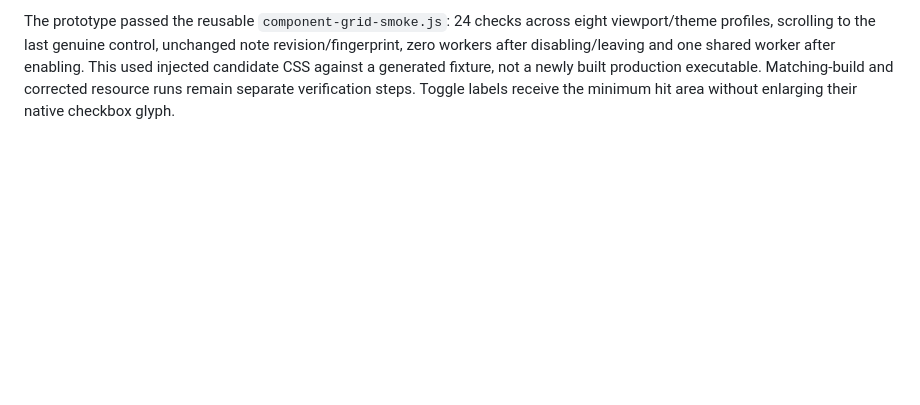
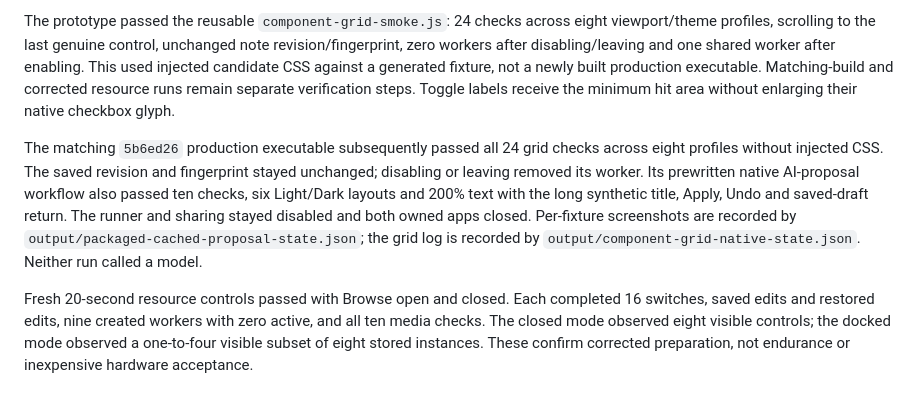
Before and after one commit to redY132/noted, a Markdown page: docs/evening-ui-checks.md, the part around the change. Rendered like a GitHub page; blank space fills up the shorter version.

```diff
--- a/docs/evening-ui-checks.md
+++ b/docs/evening-ui-checks.md
@@ -354,3 +354,20 @@ worker after enabling. This used injected candidate CSS against a generated
 fixture, not a newly built production executable. Matching-build and corrected
 resource runs remain separate verification steps. Toggle labels receive the
 minimum hit area without enlarging their native checkbox glyph.
+
+The matching `5b6ed26` production executable subsequently passed all 24 grid
+checks across eight profiles without injected CSS. The saved revision and
+fingerprint stayed unchanged; disabling or leaving removed its worker. Its
+prewritten native AI-proposal workflow also passed ten checks, six Light/Dark
+layouts and 200% text with the long synthetic title, Apply, Undo and saved-draft
+return. The runner and sharing stayed disabled and both owned apps closed.
+Per-fixture screenshots are recorded by
+`output/packaged-cached-proposal-state.json`; the grid log is recorded by
+`output/component-grid-native-state.json`. Neither run called a model.
+
+Fresh 20-second resource controls passed with Browse open and closed. Each
+completed 16 switches, saved edits and restored edits, nine created workers with
+zero active, and all ten media checks. The closed mode observed eight visible
+controls; the docked mode observed a one-to-four visible subset of eight stored
+instances. These confirm corrected preparation, not endurance or inexpensive
+hardware acceptance.
```
Also changed, not shown: docs/memory-investigation-2026-11-07.md (+23 -0 lines).
